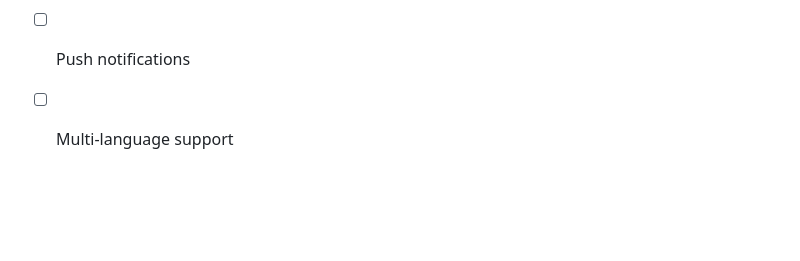
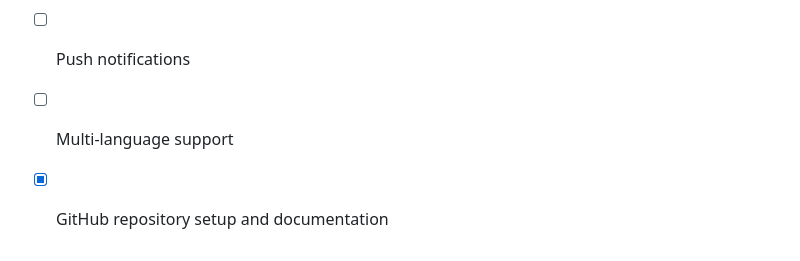
Before and after one commit to rembaumann/MTA-Tracker, a Markdown page: README.md, the part around the change. Rendered like a GitHub page; blank space fills up the shorter version.

Commit message:
Update README: Mark GitHub setup as completed
- Added checkmark for GitHub repository setup and documentation
- Reflects current project status

```diff
--- a/README.md
+++ b/README.md
@@ -201,3 +201,4 @@ This project is open source and available under the MIT License.
 - [ ] Historical data tracking
 - [ ] Push notifications
 - [ ] Multi-language support
+- [x] GitHub repository setup and documentation
```
